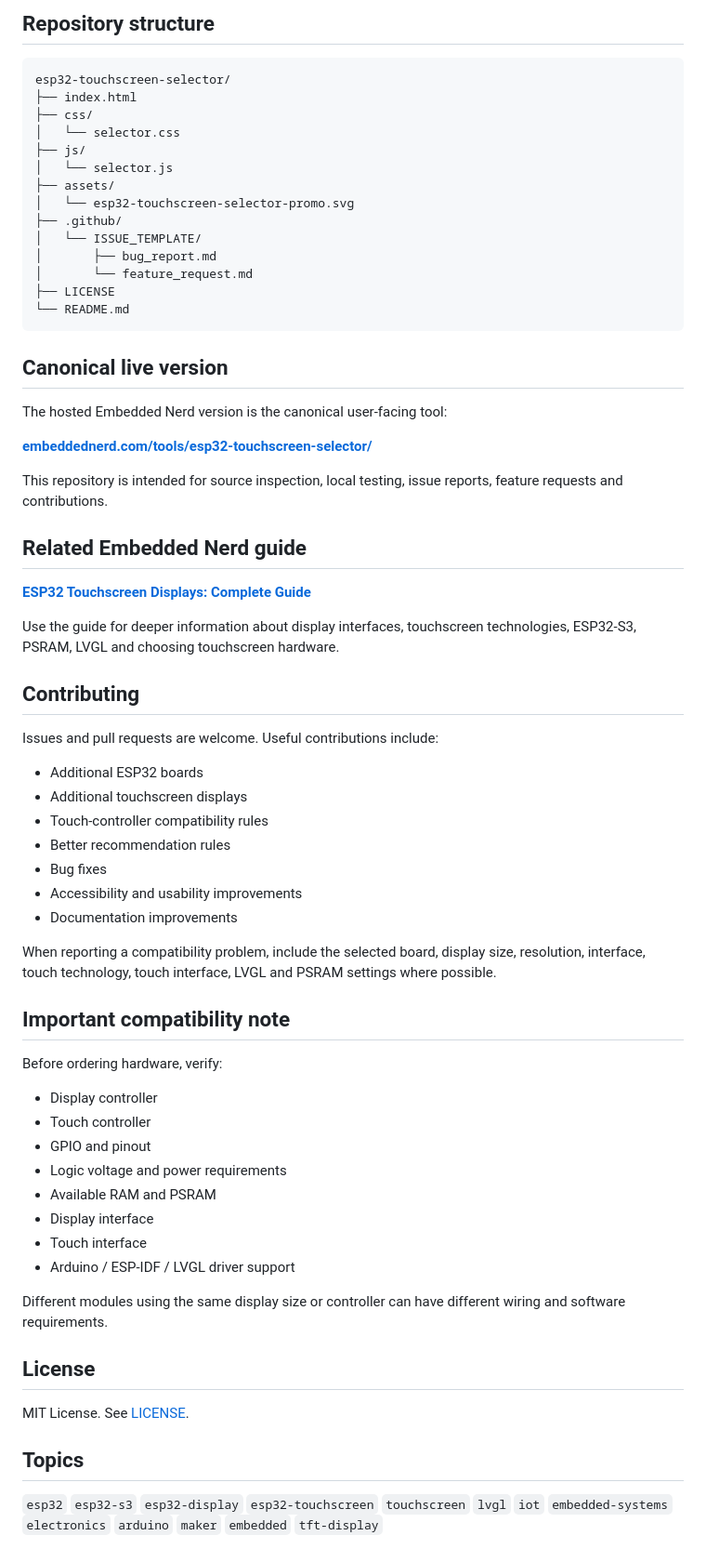
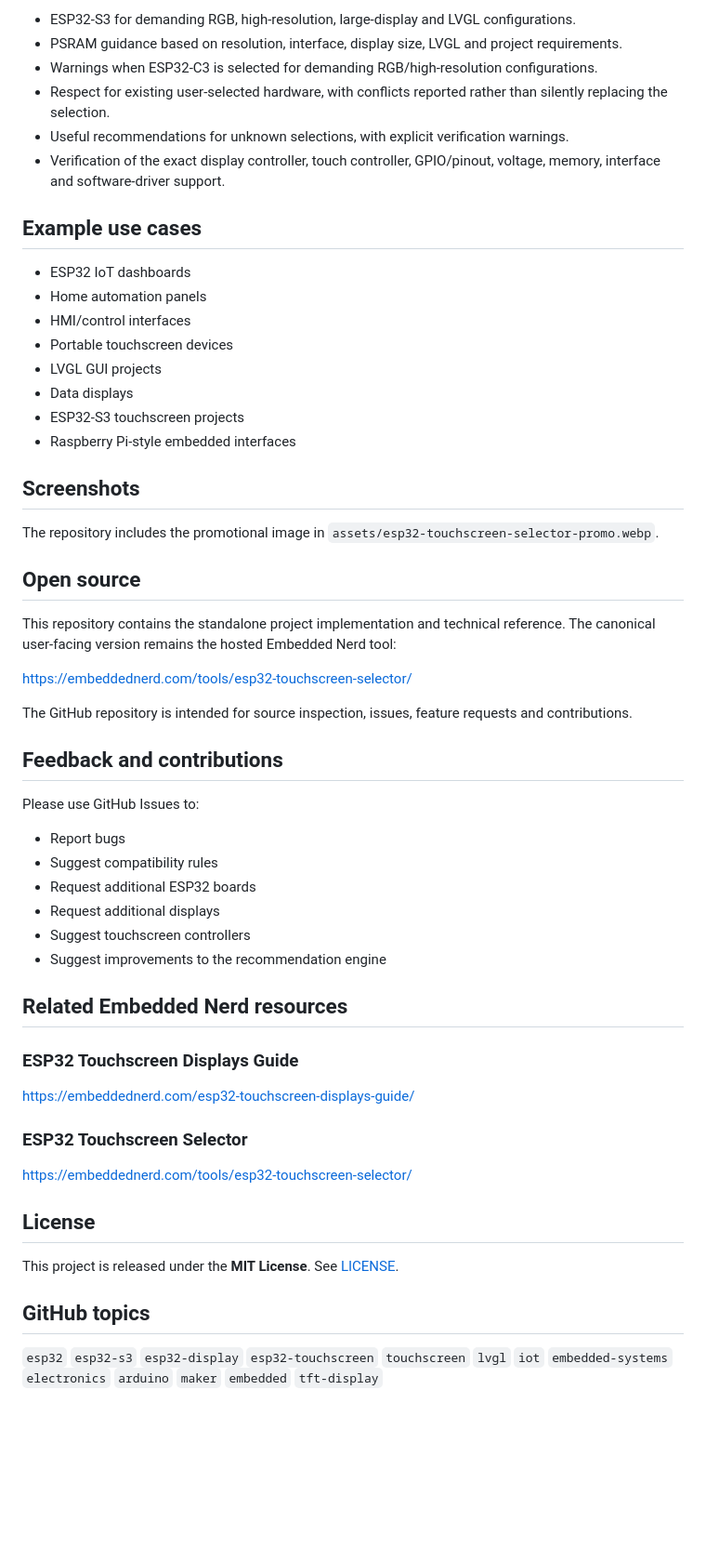
Before and after one commit to webzf/esp32-touchscreen-selector, a Markdown page: README.md, the part around one of its changes. Shown at 93% size. Drawn GitHub-style; blank space fills up the shorter version.

Commit message:
Improve GitHub README and fix promo image reference

````diff
--- a/README.md
+++ b/README.md
@@ -61,70 +67,59 @@ Open `index.html` in a browser, or serve the directory with any static web serve
 
-## Repository structure
+- ESP32-S3 for demanding RGB, high-resolution, large-display and LVGL configurations.
+- PSRAM guidance based on resolution, interface, display size, LVGL and project requirements.
+- Warnings when ESP32-C3 is selected for demanding RGB/high-resolution configurations.
+- Respect for existing user-selected hardware, with conflicts reported rather than silently replacing the selection.
+- Useful recommendations for unknown selections, with explicit verification warnings.
+- Verification of the exact display controller, touch controller, GPIO/pinout, voltage, memory, interface and software-driver support.
 
-```text
-esp32-touchscreen-selector/
-├── index.html
-├── css/
-│   └── selector.css
-├── js/
-│   └── selector.js
-├── assets/
-│   └── esp32-touchscreen-selector-promo.svg
-├── .github/
-│   └── ISSUE_TEMPLATE/
-│       ├── bug_report.md
-│       └── feature_request.md
-├── LICENSE
-└── README.md
-```
+## Example use cases
 
-## Canonical live version
+- ESP32 IoT dashboards
+- Home automation panels
+- HMI/control interfaces
+- Portable touchscreen devices
+- LVGL GUI projects
+- Data displays
+- ESP32-S3 touchscreen projects
+- Raspberry Pi-style embedded interfaces
 
-The hosted Embedded Nerd version is the canonical user-facing tool:
+## Screenshots
 
-**[embeddednerd.com/tools/esp32-touchscreen-selector/](https://embeddednerd.com/tools/esp32-touchscreen-selector/)**
+The repository includes the promotional image in `assets/esp32-touchscreen-selector-promo.webp`.
 
-This repository is intended for source inspection, local testing, issue reports, feature requests and contributions.
+## Open source
 
-## Related Embedded Nerd guide
+This repository contains the standalone project implementation and technical reference. The canonical user-facing version remains the hosted Embedded Nerd tool:
 
-**[ESP32 Touchscreen Displays: Complete Guide](https://embeddednerd.com/esp32-touchscreen-displays-guide/)**
+https://embeddednerd.com/tools/esp32-touchscreen-selector/
 
-Use the guide for deeper information about display interfaces, touchscreen technologies, ESP32-S3, PSRAM, LVGL and choosing touchscreen hardware.
+The GitHub repository is intended for source inspection, issues, feature requests and contributions.
 
-## Contributing
+## Feedback and contributions
 
-Issues and pull requests are welcome. Useful contributions include:
+Please use GitHub Issues to:
 
-- Additional ESP32 boards
-- Additional touchscreen displays
-- Touch-controller compatibility rules
-- Better recommendation rules
-- Bug fixes
-- Accessibility and usability improvements
-- Documentation improvements
+- Report bugs
+- Suggest compatibility rules
+- Request additional ESP32 boards
+- Request additional displays
+- Suggest touchscreen controllers
+- Suggest improvements to the recommendation engine
 
-When reporting a compatibility problem, include the selected board, display size, resolution, interface, touch technology, touch interface, LVGL and PSRAM settings where possible.
+## Related Embedded Nerd resources
 
-## Important compatibility note
+### ESP32 Touchscreen Displays Guide
 
-Before ordering hardware, verify:
+https://embeddednerd.com/esp32-touchscreen-displays-guide/
 
-- Display controller
-- Touch controller
-- GPIO and pinout
-- Logic voltage and power requirements
-- Available RAM and PSRAM
-- Display interface
-- Touch interface
-- Arduino / ESP-IDF / LVGL driver support
+### ESP32 Touchscreen Selector
 
-Different modules using the same display size or controller can have different wiring and software requirements.
+https://embeddednerd.com/tools/esp32-touchscreen-selector/
 
 ## License
 
-MIT License. See [LICENSE](LICENSE).
+This project is released under the **MIT License**. See [LICENSE](LICENSE).
 
-## Topics
+## GitHub topics
 
 `esp32` `esp32-s3` `esp32-display` `esp32-touchscreen` `touchscreen` `lvgl` `iot` `embedded-systems` `electronics` `arduino` `maker` `embedded` `tft-display`
````
Also changed, not shown: other parts of README.md (+41 -35 lines).
